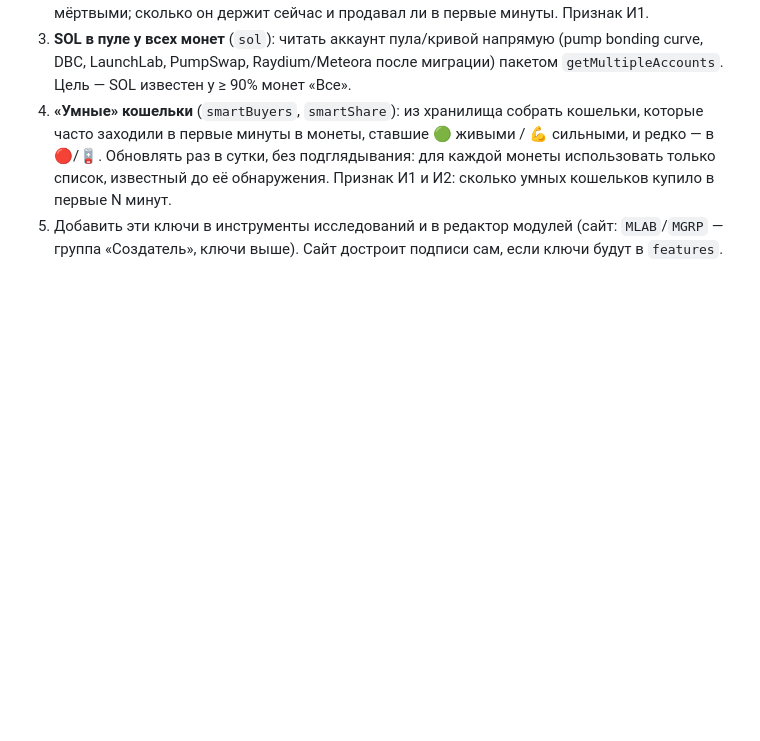
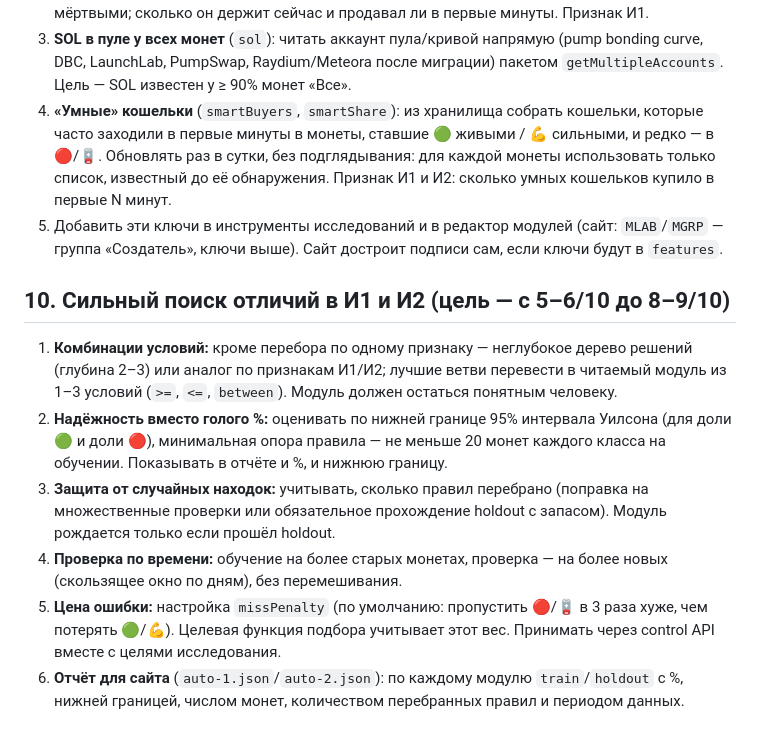
Before and after one commit to bakit97/token-check, a Markdown page: docs/TZ-codex-2026-10-19.md, the part around the change. Rendered like a GitHub page; blank space fills up the shorter version.

Commit message:
TZ: stronger difference search (trees, Wilson bounds, multiple-testing guard, time split, error cost)
Co-Authored-By: Claude Opus 5.5 <noreply@anthropic.com>
Claude-Session: https://claude.ai/code/session_01Qv6WLvqS2JZABDTNRoqYsV

```diff
--- a/docs/TZ-codex-2026-10-19.md
+++ b/docs/TZ-codex-2026-10-19.md
@@ -98,3 +98,11 @@
 3. **SOL в пуле у всех монет** (`sol`): читать аккаунт пула/кривой напрямую (pump bonding curve, DBC, LaunchLab, PumpSwap, Raydium/Meteora после миграции) пакетом `getMultipleAccounts`. Цель — SOL известен у ≥ 90% монет «Все».
 4. **«Умные» кошельки** (`smartBuyers`, `smartShare`): из хранилища собрать кошельки, которые часто заходили в первые минуты в монеты, ставшие 🟢 живыми / 💪 сильными, и редко — в 🔴/🪫. Обновлять раз в сутки, без подглядывания: для каждой монеты использовать только список, известный до её обнаружения. Признак И1 и И2: сколько умных кошельков купило в первые N минут.
 5. Добавить эти ключи в инструменты исследований и в редактор модулей (сайт: `MLAB`/`MGRP` — группа «Создатель», ключи выше). Сайт достроит подписи сам, если ключи будут в `features`.
+
+## 10. Сильный поиск отличий в И1 и И2 (цель — с 5–6/10 до 8–9/10)
+1. **Комбинации условий:** кроме перебора по одному признаку — неглубокое дерево решений (глубина 2–3) или аналог по признакам И1/И2; лучшие ветви перевести в читаемый модуль из 1–3 условий (`>=`, `<=`, `between`). Модуль должен остаться понятным человеку.
+2. **Надёжность вместо голого %:** оценивать по нижней границе 95% интервала Уилсона (для доли 🟢 и доли 🔴), минимальная опора правила — не меньше 20 монет каждого класса на обучении. Показывать в отчёте и %, и нижнюю границу.
+3. **Защита от случайных находок:** учитывать, сколько правил перебрано (поправка на множественные проверки или обязательное прохождение holdout с запасом). Модуль рождается только если прошёл holdout.
+4. **Проверка по времени:** обучение на более старых монетах, проверка — на более новых (скользящее окно по дням), без перемешивания.
+5. **Цена ошибки:** настройка `missPenalty` (по умолчанию: пропустить 🔴/🪫 в 3 раза хуже, чем потерять 🟢/💪). Целевая функция подбора учитывает этот вес. Принимать через control API вместе с целями исследования.
+6. **Отчёт для сайта** (`auto-1.json`/`auto-2.json`): по каждому модулю `train`/`holdout` с %, нижней границей, числом монет, количеством перебранных правил и периодом данных.
```
